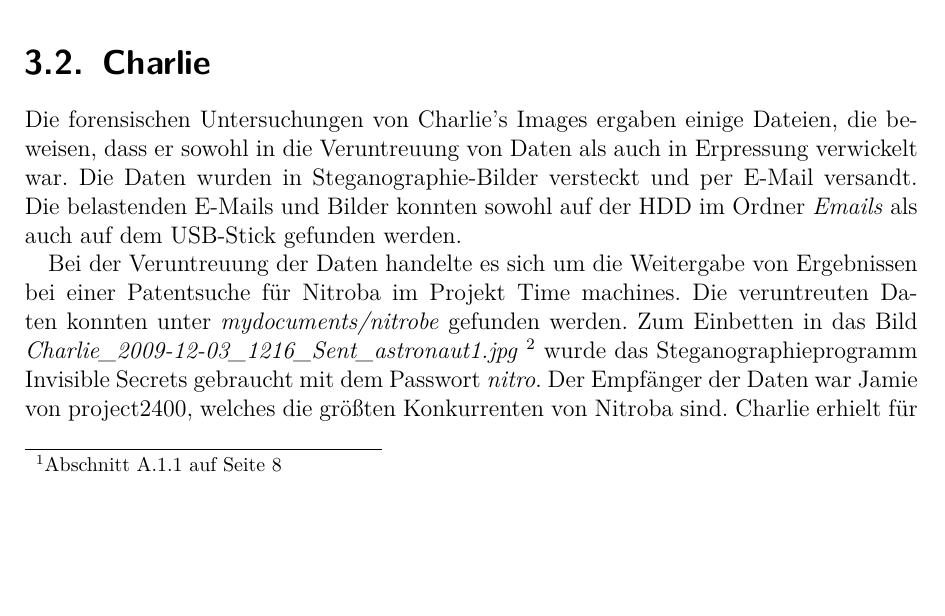
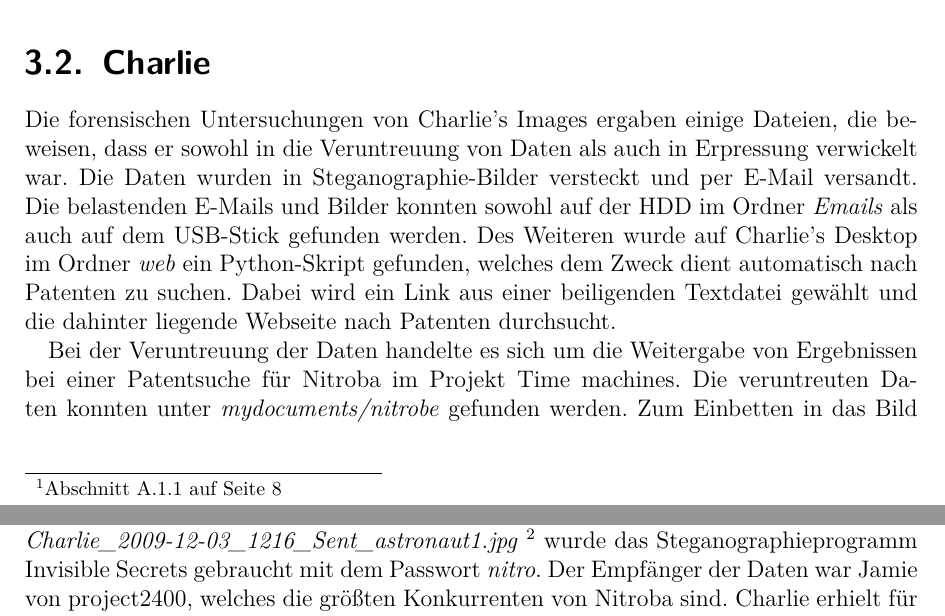
Before and after one commit to benvoe/itf, a LaTeX document (bericht/Abschlussbericht.tex, which reads bericht/daten/Techniker.tex): part of page 6 of 30 before the commit and two parts of pages 6 and 7 of 30 after it, the two joined at a grey line, cut so that both start at the same text, the shorter picture padded with empty space. Compiled offline with pdfLaTeX.

Commit message:
Kritik von Kittel in Abschlussbericht eingearbeitet

```diff
--- a/bericht/daten/Techniker.tex
+++ b/bericht/daten/Techniker.tex
@@ -17,7 +17,7 @@
 
 \section{Charlie}
 \label{sec:charlie}
-Die forensischen Untersuchungen von Charlie's Images ergaben einige Dateien, die beweisen, dass er sowohl in die Veruntreuung von Daten als auch in Erpressung verwickelt war. Die Daten wurden in Steganographie-Bilder versteckt und per E-Mail versandt. Die belastenden E-Mails und Bilder konnten sowohl auf der HDD im Ordner \textit{Emails} als auch auf dem USB-Stick gefunden werden.
+Die forensischen Untersuchungen von Charlie's Images ergaben einige Dateien, die beweisen, dass er sowohl in die Veruntreuung von Daten als auch in Erpressung verwickelt war. Die Daten wurden in Steganographie-Bilder versteckt und per E-Mail versandt. Die belastenden E-Mails und Bilder konnten sowohl auf der HDD im Ordner \textit{Emails} als auch auf dem USB-Stick gefunden werden. Des Weiteren wurde auf Charlie's Desktop im Ordner \textit{web} ein Python-Skript gefunden, welches dem Zweck dient automatisch nach Patenten zu suchen. Dabei wird ein Link aus einer beiligenden Textdatei gewählt und die dahinter liegende Webseite nach Patenten durchsucht.
 
 Bei der Veruntreuung der Daten handelte es sich um die Weitergabe von Ergebnissen bei einer Patentsuche für
 Nitroba im Projekt Time machines. Die veruntreuten Daten konnten unter \textit{mydocuments/nitrobe} gefunden
```
Also changed, not shown: bericht/daten/Techniker.tex (2 more changed lines).
